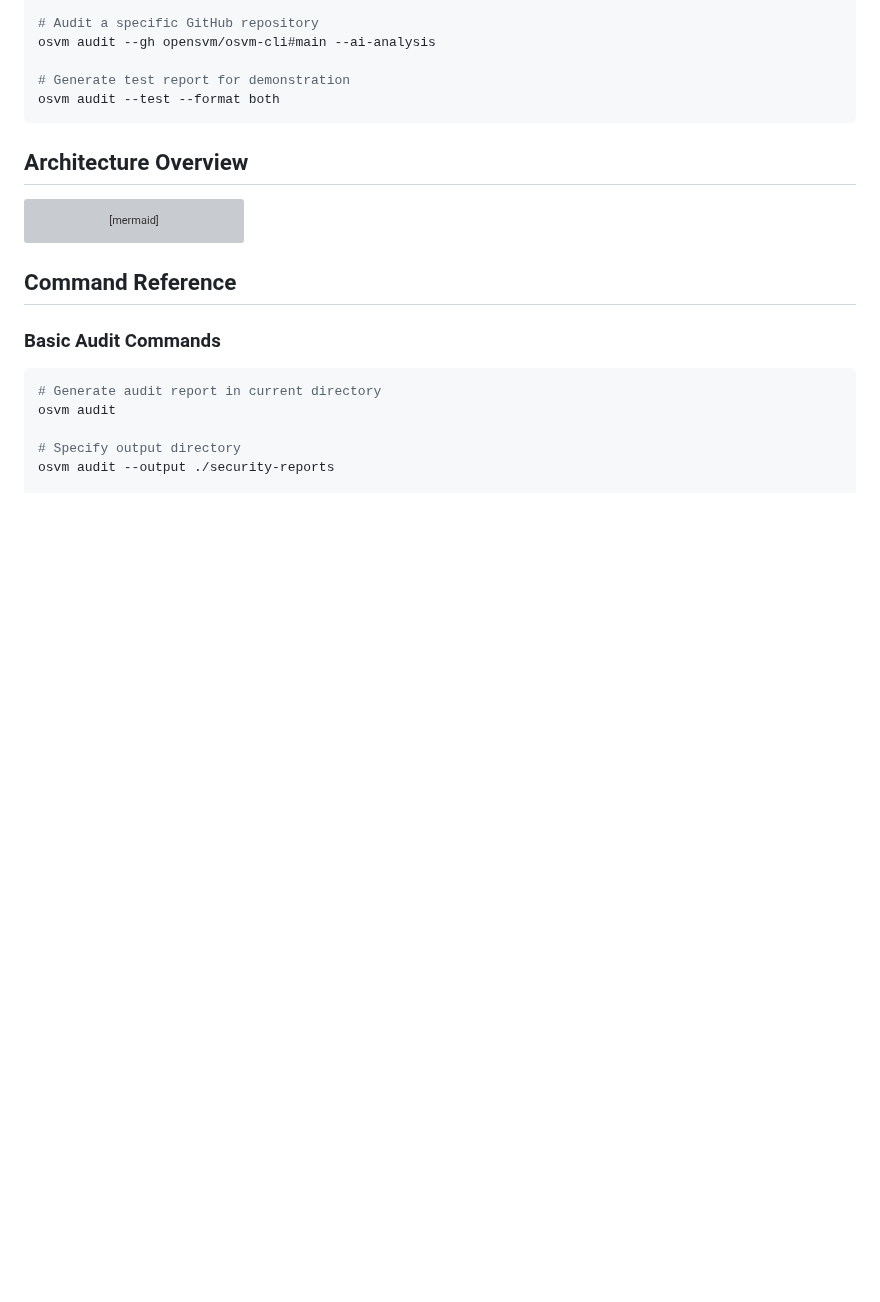
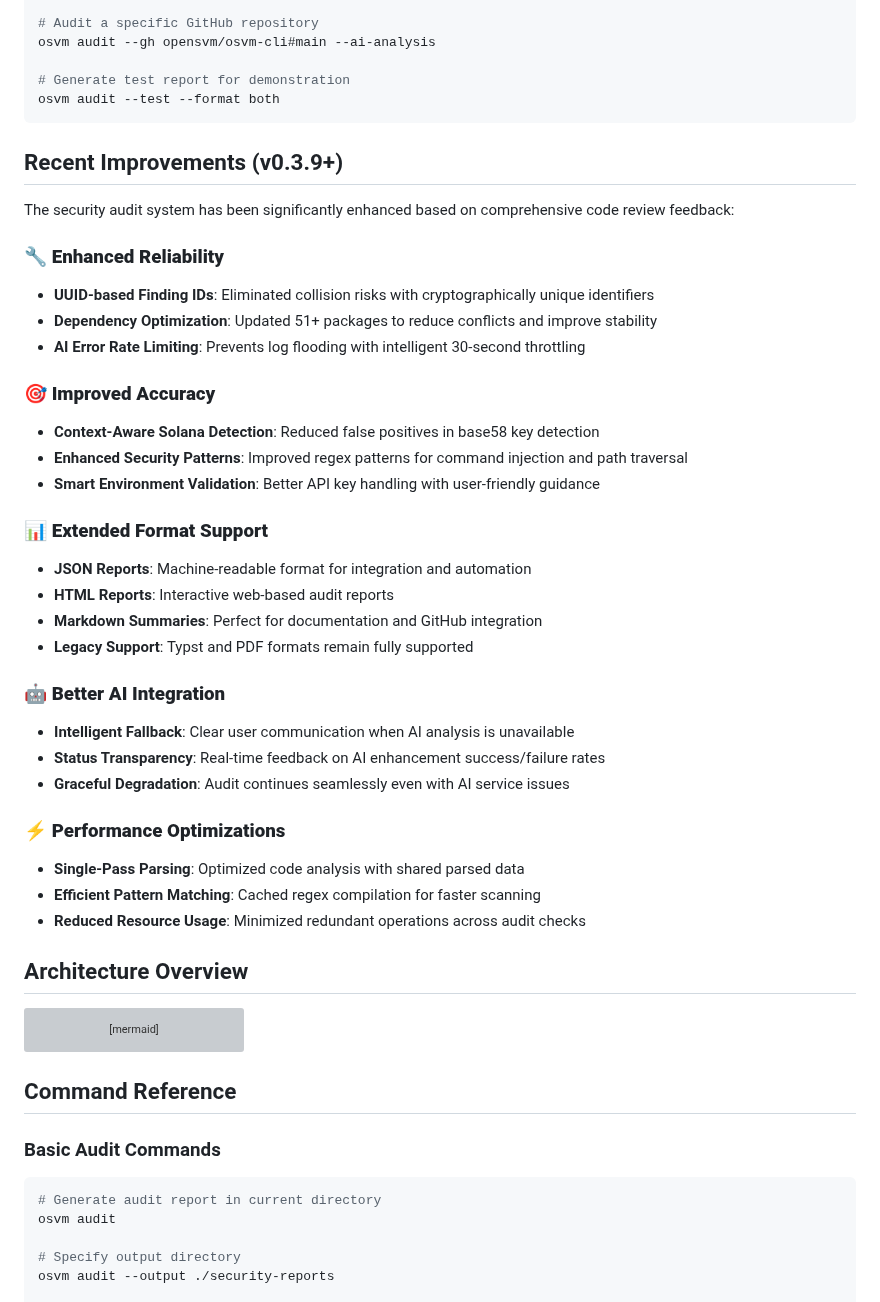
Before and after one commit to openSVM/osvm-cli, a Markdown page: docs/security-audit.md, the part around one of its changes. Drawn GitHub-style; blank space fills up the shorter version; grey boxes are pictures that could not be loaded.

````diff
--- a/docs/security-audit.md
+++ b/docs/security-audit.md
@@ -43,6 +43,36 @@ osvm audit --gh opensvm/osvm-cli#main --ai-analysis
 # Generate test report for demonstration
 osvm audit --test --format both
 ```
+
+## Recent Improvements (v0.3.9+)
+
+The security audit system has been significantly enhanced based on comprehensive code review feedback:
+
+### 🔧 **Enhanced Reliability**
+- **UUID-based Finding IDs**: Eliminated collision risks with cryptographically unique identifiers
+- **Dependency Optimization**: Updated 51+ packages to reduce conflicts and improve stability
+- **AI Error Rate Limiting**: Prevents log flooding with intelligent 30-second throttling
+
+### 🎯 **Improved Accuracy**
+- **Context-Aware Solana Detection**: Reduced false positives in base58 key detection
+- **Enhanced Security Patterns**: Improved regex patterns for command injection and path traversal
+- **Smart Environment Validation**: Better API key handling with user-friendly guidance
+
+### 📊 **Extended Format Support**
+- **JSON Reports**: Machine-readable format for integration and automation
+- **HTML Reports**: Interactive web-based audit reports
+- **Markdown Summaries**: Perfect for documentation and GitHub integration
+- **Legacy Support**: Typst and PDF formats remain fully supported
+
+### 🤖 **Better AI Integration**
+- **Intelligent Fallback**: Clear user communication when AI analysis is unavailable
+- **Status Transparency**: Real-time feedback on AI enhancement success/failure rates
+- **Graceful Degradation**: Audit continues seamlessly even with AI service issues
+
+### ⚡ **Performance Optimizations**
+- **Single-Pass Parsing**: Optimized code analysis with shared parsed data
+- **Efficient Pattern Matching**: Cached regex compilation for faster scanning
+- **Reduced Resource Usage**: Minimized redundant operations across audit checks
 
 ## Architecture Overview
 
````
Also changed, not shown: other parts of docs/security-audit.md (+28 -4 lines).
